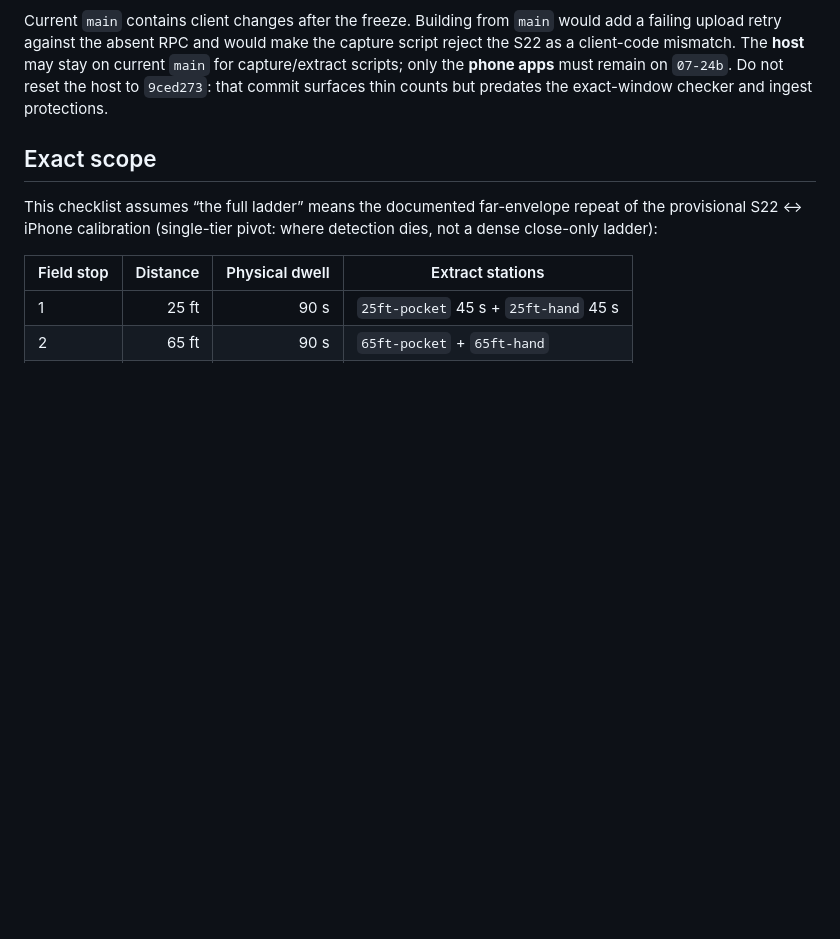
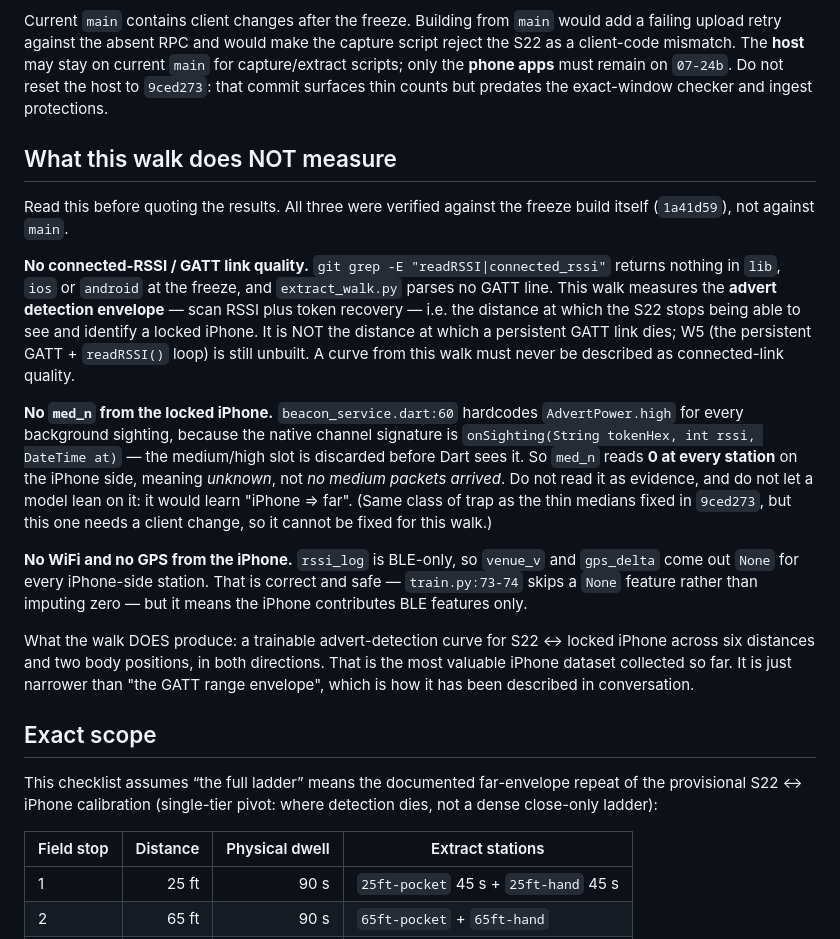
Before and after one commit to hazypiff/in-range, a Markdown page: docs/WALK_PREFLIGHT_2026-07-25.md, the part around the change. Rendered like a GitHub page; blank space fills up the shorter version.

Commit message:
preflight: state what the 2026-07-25 walk does not measure
Doc only -- no client change, phones stay on calib-freeze-2026-07-24b.

The walk has been described repeatedly, in conversation and in planning
notes, as measuring "the GATT keepalive range envelope" / "where the
persistent GATT connection fails". It cannot. Verified against the freeze
build itself rather than main:

  git grep -E "readRSSI|connected_rssi" 1a41d59 -- lib ios android
  (nothing)

and extract_walk.py parses no GATT line. What it measures is the ADVERT
DETECTION envelope -- scan RSSI plus token recovery. Still the right
question for a single-tier product, but a curve from it must never be
quoted as connected-link quality. W5 remains unbuilt.

Second gap, found while tracing the locked-iPhone path: beacon_service.dart
:60 hardcodes AdvertPower.high for every background sighting, because the
native channel signature is onSighting(String, int, DateTime) -- the
medium/high slot is discarded before Dart sees it. So med_n is 0 at every
station on the iPhone side, meaning UNKNOWN, not "no medium packets". Same
class of trap as the thin medians fixed in 9ced273: a value that means
"cannot tell" presented as though it means "none". A model leaning on it
learns "iPhone => far". Needs a client change, so it is documented rather
than fixed -- a last-minute unmeasured change to the sampling path is
exactly what this walk's freeze discipline exists to prevent.

Third, restated because "training data on everything" is not what this
produces: rssi_log is BLE-only, so venue_v and gps_delta are None on the
iPhone side. Correct and safe (train.py:73-74 skips rather than imputes),
but worth stating next to the other two.

Co-Authored-By: Claude <noreply@anthropic.com>
Claude-Session: https://claude.ai/code/session_017yayyu8v5kz5wyKbHT9EGz

```diff
--- a/docs/WALK_PREFLIGHT_2026-07-25.md
+++ b/docs/WALK_PREFLIGHT_2026-07-25.md
@@ -40,6 +40,41 @@ capture script reject the S22 as a client-code mismatch. The **host** may stay
 on current `main` for capture/extract scripts; only the **phone apps** must
 remain on `07-24b`. Do not reset the host to `9ced273`: that commit surfaces
 thin counts but predates the exact-window checker and ingest protections.
+
+## What this walk does NOT measure
+
+Read this before quoting the results. All three were verified against the
+freeze build itself (`1a41d59`), not against `main`.
+
+**No connected-RSSI / GATT link quality.** `git grep -E "readRSSI|connected_rssi"`
+returns nothing in `lib`, `ios` or `android` at the freeze, and
+`extract_walk.py` parses no GATT line. This walk measures the **advert
+detection envelope** — scan RSSI plus token recovery — i.e. the distance at
+which the S22 stops being able to see and identify a locked iPhone. It is NOT
+the distance at which a persistent GATT link dies; W5 (the persistent
+GATT + `readRSSI()` loop) is still unbuilt. A curve from this walk must never
+be described as connected-link quality.
+
+**No `med_n` from the locked iPhone.** `beacon_service.dart:60` hardcodes
+`AdvertPower.high` for every background sighting, because the native channel
+signature is `onSighting(String tokenHex, int rssi, DateTime at)` — the
+medium/high slot is discarded before Dart sees it. So `med_n` reads **0 at
+every station** on the iPhone side, meaning *unknown*, not *no medium packets
+arrived*. Do not read it as evidence, and do not let a model lean on it: it
+would learn "iPhone ⇒ far". (Same class of trap as the thin medians fixed in
+`9ced273`, but this one needs a client change, so it cannot be fixed for this
+walk.)
+
+**No WiFi and no GPS from the iPhone.** `rssi_log` is BLE-only, so `venue_v`
+and `gps_delta` come out `None` for every iPhone-side station. That is correct
+and safe — `train.py:73-74` skips a `None` feature rather than imputing zero —
+but it means the iPhone contributes BLE features only.
+
+What the walk DOES produce: a trainable advert-detection curve for
+S22 ↔ locked iPhone across six distances and two body positions, in both
+directions. That is the most valuable iPhone dataset collected so far. It is
+just narrower than "the GATT range envelope", which is how it has been
+described in conversation.
 
 ## Exact scope
 
```
